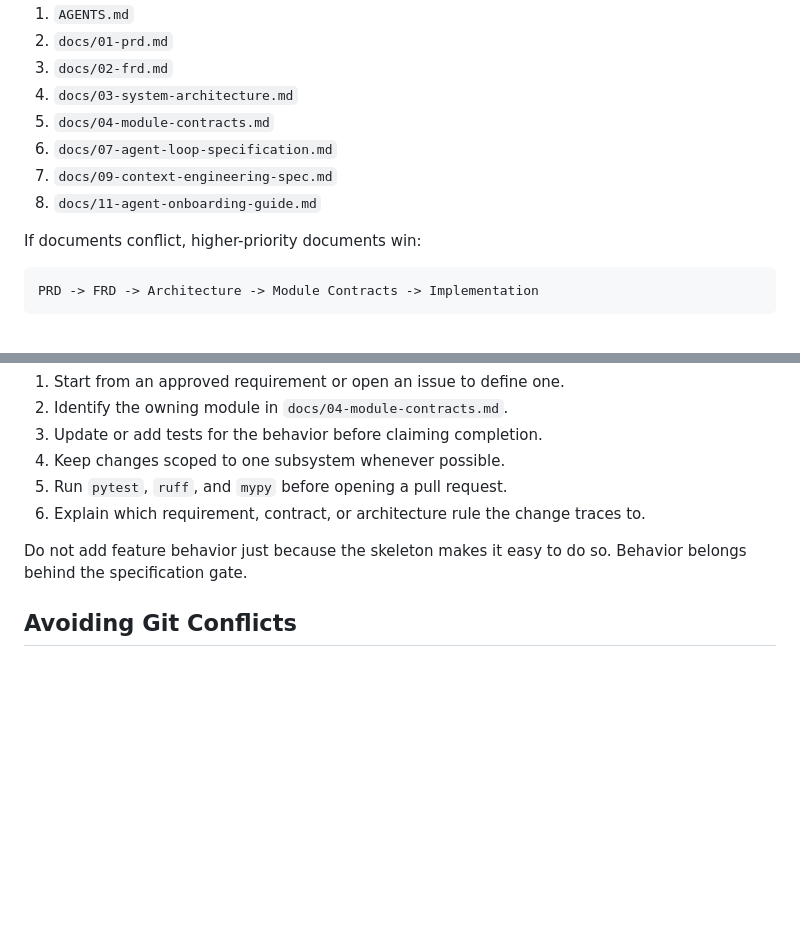
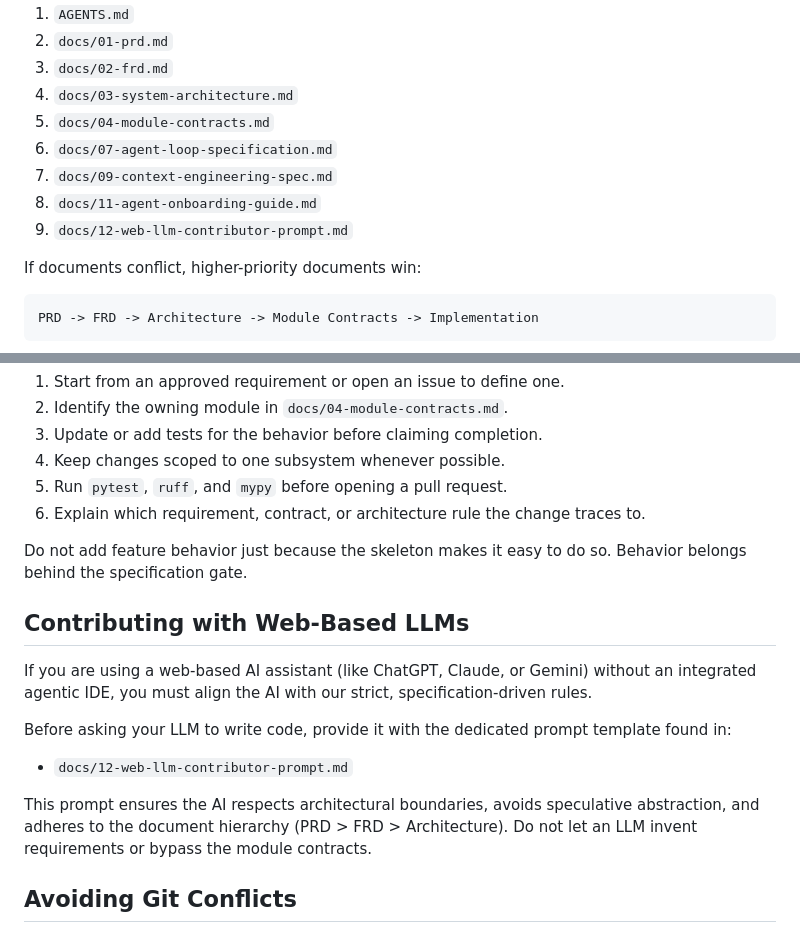
Before and after one commit to Sane-Hu/Corge, a Markdown page: README.md, 2 parts joined by grey strips. GitHub-like rendering; blank space fills up the shorter version.

Commit message:
docs: add web-based LLM contributor prompt and include it in project documentation

```diff
--- a/README.md
+++ b/README.md
@@ -23,6 +23,7 @@ Before contributing, read the project documents in this order:
 6. `docs/07-agent-loop-specification.md`
 7. `docs/09-context-engineering-spec.md`
 8. `docs/11-agent-onboarding-guide.md`
+9. `docs/12-web-llm-contributor-prompt.md`
 
 If documents conflict, higher-priority documents win:
 
@@ -271,6 +272,16 @@ Keep changes small, specified, and module-owned.
 Do not add feature behavior just because the skeleton makes it easy to do so.
 Behavior belongs behind the specification gate.
 
+## Contributing with Web-Based LLMs
+
+If you are using a web-based AI assistant (like ChatGPT, Claude, or Gemini) without an integrated agentic IDE, you must align the AI with our strict, specification-driven rules.
+
+Before asking your LLM to write code, provide it with the dedicated prompt template found in:
+
+- `docs/12-web-llm-contributor-prompt.md`
+
+This prompt ensures the AI respects architectural boundaries, avoids speculative abstraction, and adheres to the document hierarchy (PRD > FRD > Architecture). Do not let an LLM invent requirements or bypass the module contracts.
+
 ## Avoiding Git Conflicts
 
 This repository is intentionally modular so contributors can work in parallel
```
Also changed, not shown: docs/12-web-llm-contributor-prompt.md (added, +39 -0 lines).
